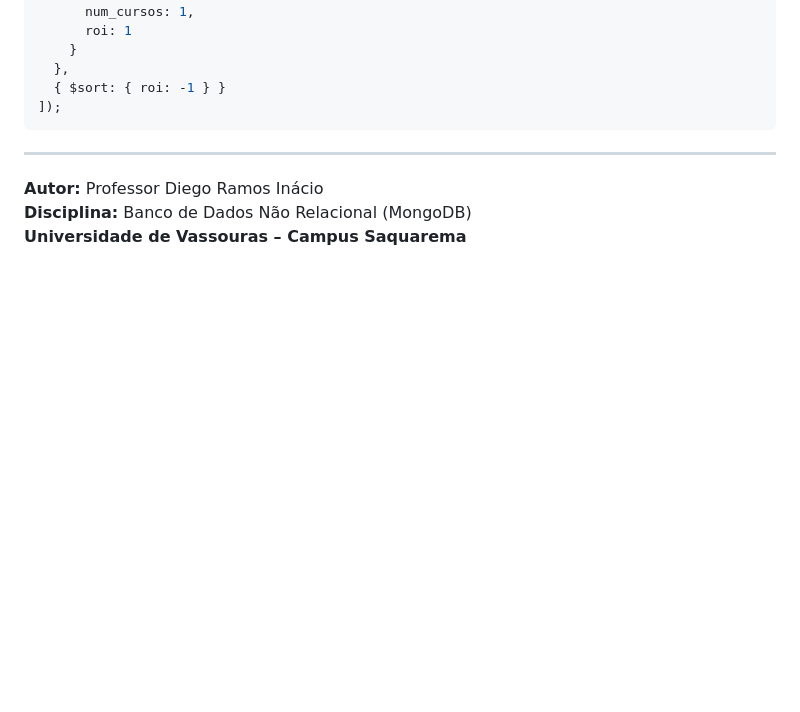
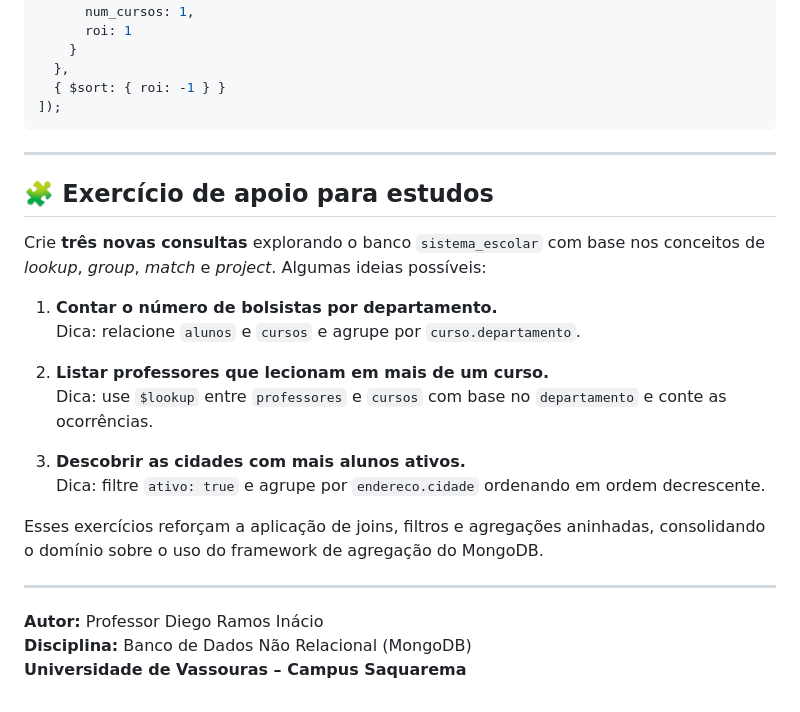
Before and after one commit to DiegoRInacio/BD_NoSQL, a Markdown page: consultas_mongodb_exercicios.md, the part around the change. Rendered like a GitHub page; blank space fills up the shorter version.

Commit message:
update (.md)

```diff
--- a/consultas_mongodb_exercicios.md
+++ b/consultas_mongodb_exercicios.md
@@ -255,6 +255,23 @@ db.alunos.aggregate([
 
 ---
 
+## 🧩 Exercício de apoio para estudos
+
+Crie **três novas consultas** explorando o banco `sistema_escolar` com base nos conceitos de *lookup*, *group*, *match* e *project*. Algumas ideias possíveis:
+
+1. **Contar o número de bolsistas por departamento.**
+   Dica: relacione `alunos` e `cursos` e agrupe por `curso.departamento`.
+
+2. **Listar professores que lecionam em mais de um curso.**
+   Dica: use `$lookup` entre `professores` e `cursos` com base no `departamento` e conte as ocorrências.
+
+3. **Descobrir as cidades com mais alunos ativos.**
+   Dica: filtre `ativo: true` e agrupe por `endereco.cidade` ordenando em ordem decrescente.
+
+Esses exercícios reforçam a aplicação de joins, filtros e agregações aninhadas, consolidando o domínio sobre o uso do framework de agregação do MongoDB.
+
+---
+
 **Autor:** Professor Diego Ramos Inácio
 **Disciplina:** Banco de Dados Não Relacional (MongoDB)
 **Universidade de Vassouras – Campus Saquarema**
```
